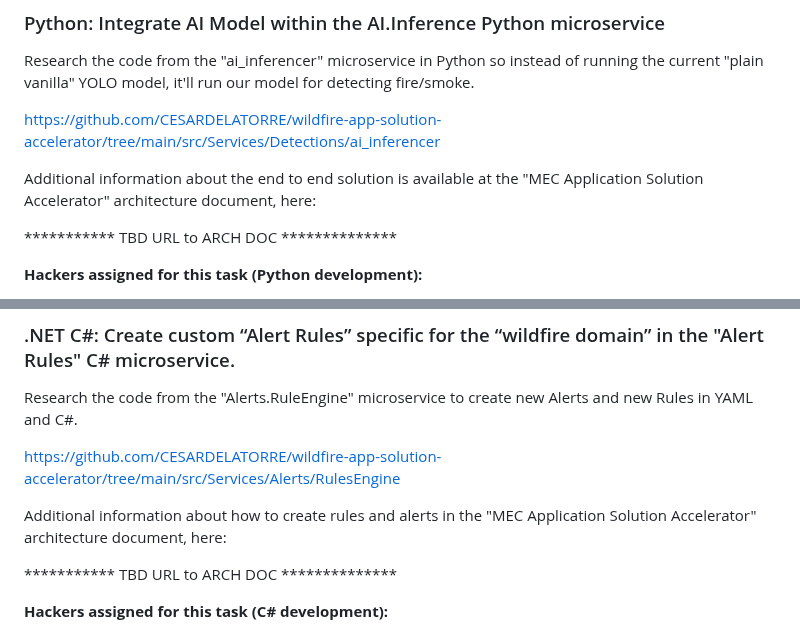
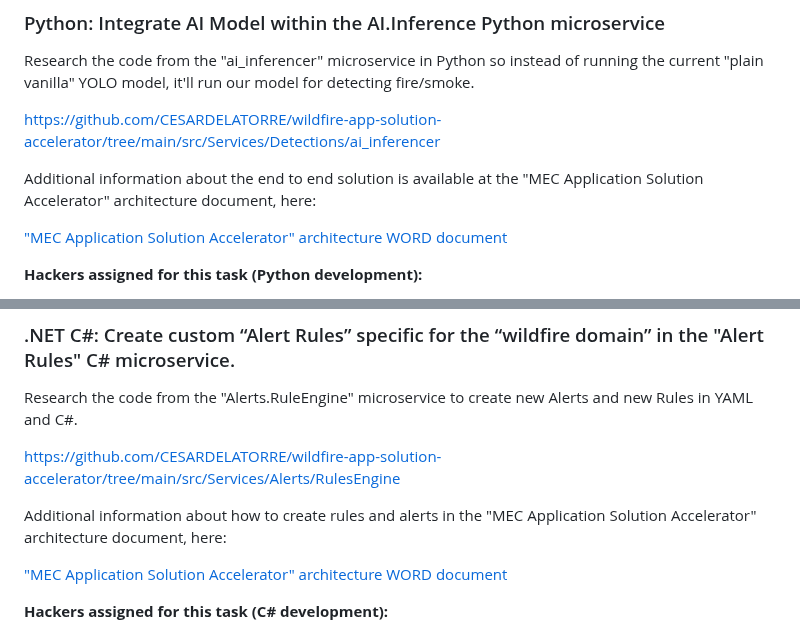
Before and after one commit to CESARDELATORRE/wildfire-app-solution-accelerator, a Markdown page: README.md, 2 parts joined by grey strips. GitHub-like rendering.

```diff
--- a/README.md
+++ b/README.md
@@ -101,7 +101,7 @@ https://github.com/CESARDELATORRE/wildfire-app-solution-accelerator/tree/main/sr
 
 Additional information about the end to end solution is available at the "MEC Application Solution Accelerator" architecture document, here:
 
-*********** TBD URL to ARCH DOC **************
+["MEC Application Solution Accelerator" architecture WORD document](https://github.com/CESARDELATORRE/wildfire-app-solution-accelerator/blob/main/docs/Architecture%20and%20Design%20of%20MEC%20Solution%20Accelerator.docx)
 
 **Hackers assigned for this task (Python development):**
 - HACKER 1
@@ -116,7 +116,7 @@ https://github.com/CESARDELATORRE/wildfire-app-solution-accelerator/tree/main/sr
 
 Additional information about how to create rules and alerts in the "MEC Application Solution Accelerator" architecture document, here:
 
-*********** TBD URL to ARCH DOC **************
+["MEC Application Solution Accelerator" architecture WORD document](https://github.com/CESARDELATORRE/wildfire-app-solution-accelerator/blob/main/docs/Architecture%20and%20Design%20of%20MEC%20Solution%20Accelerator.docx)
 
 **Hackers assigned for this task (C# development):**
 - HACKER 1
```
